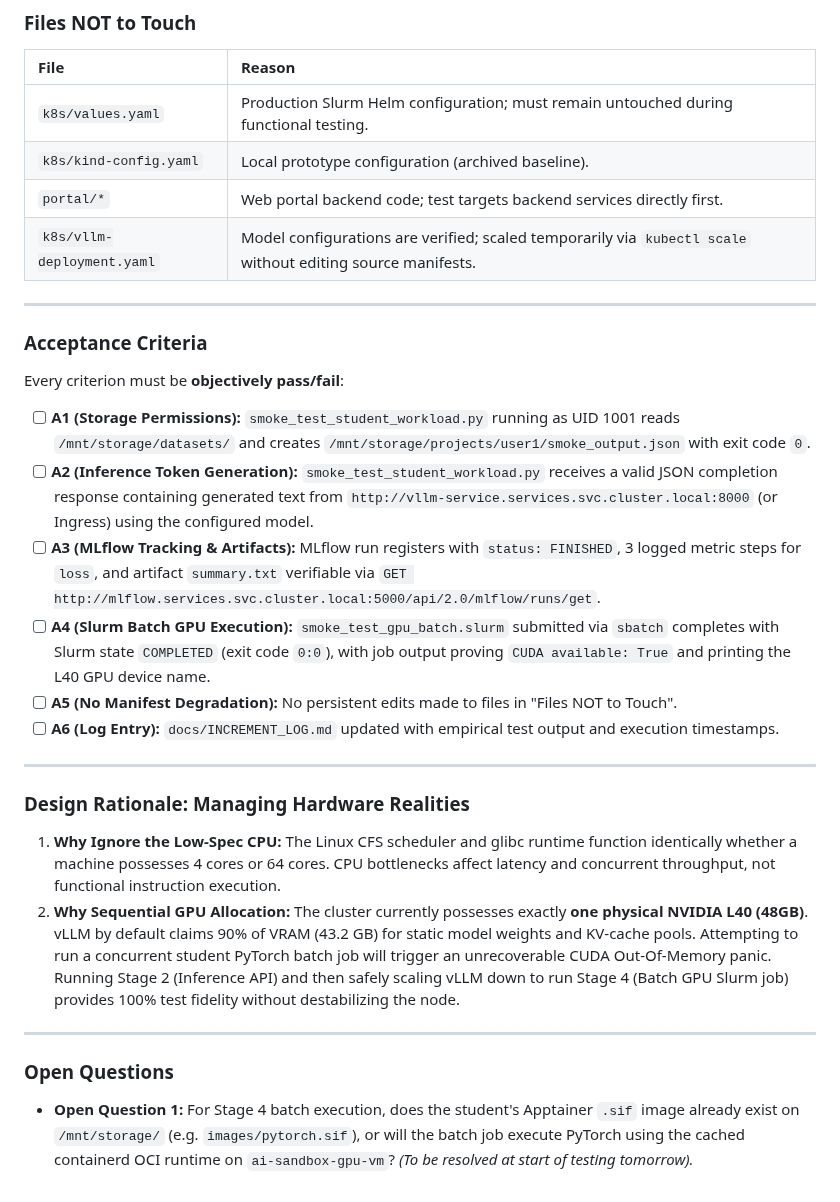
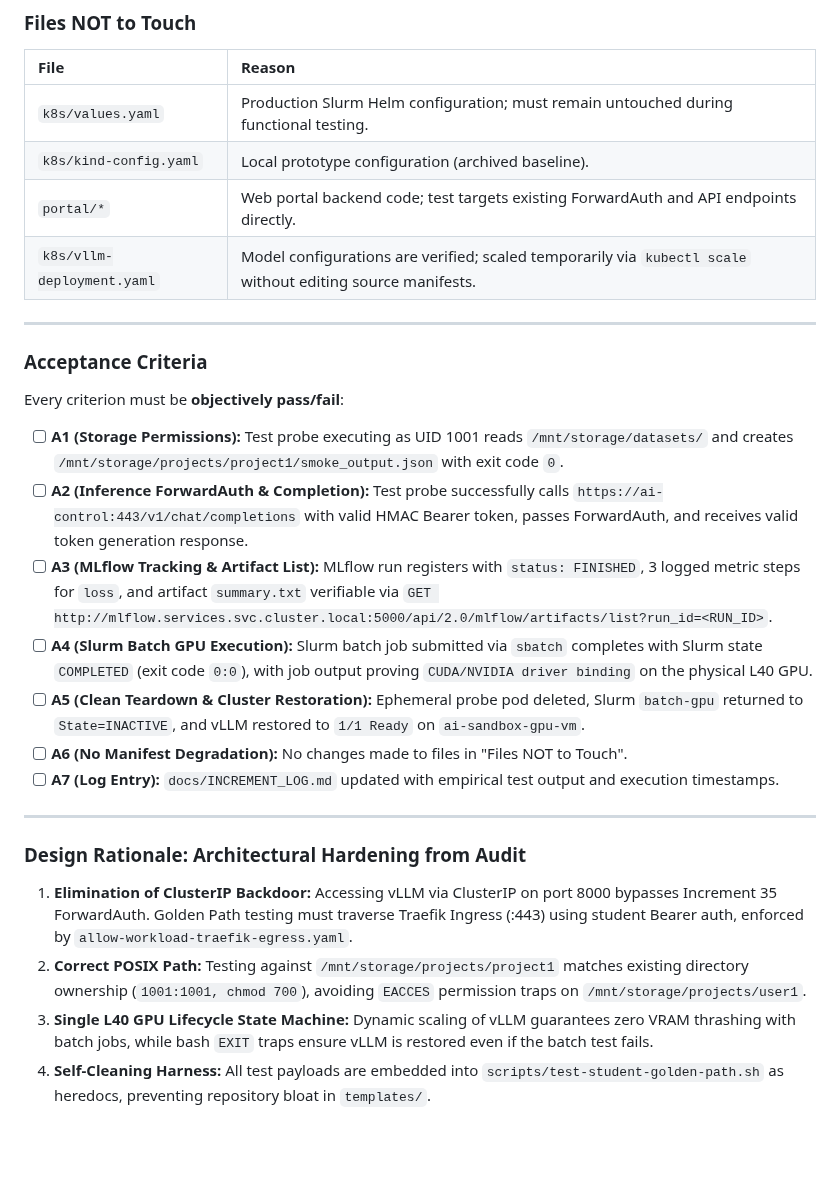
Before and after one commit to khemingkapat/ai_sandbox, a Markdown page: docs/WP3-1-17_REAL_WORLD_SMOKE_TEST_SPEC.md, the part around one of its changes. GitHub-like rendering; blank space fills up the shorter version.

```diff
--- a/docs/WP3-1-17_REAL_WORLD_SMOKE_TEST_SPEC.md
+++ b/docs/WP3-1-17_REAL_WORLD_SMOKE_TEST_SPEC.md
@@ -81,7 +83,7 @@ Student Session ──(sbatch)──► slurmctld ──(Dispatch)──► slur
 | :--- | :--- |
 | `k8s/values.yaml` | Production Slurm Helm configuration; must remain untouched during functional testing. |
 | `k8s/kind-config.yaml` | Local prototype configuration (archived baseline). |
-| `portal/*` | Web portal backend code; test targets backend services directly first. |
+| `portal/*` | Web portal backend code; test targets existing ForwardAuth and API endpoints directly. |
 | `k8s/vllm-deployment.yaml` | Model configurations are verified; scaled temporarily via `kubectl scale` without editing source manifests. |
 
 ---
@@ -90,24 +92,19 @@ Student Session ──(sbatch)──► slurmctld ──(Dispatch)──► slur
 
 Every criterion must be **objectively pass/fail**:
 
-- [ ] **A1 (Storage Permissions):** `smoke_test_student_workload.py` running as UID 1001 reads `/mnt/storage/datasets/` and creates `/mnt/storage/projects/user1/smoke_output.json` with exit code `0`.
-- [ ] **A2 (Inference Token Generation):** `smoke_test_student_workload.py` receives a valid JSON completion response containing generated text from `http://vllm-service.services.svc.cluster.local:8000` (or Ingress) using the configured model.
-- [ ] **A3 (MLflow Tracking & Artifacts):** MLflow run registers with `status: FINISHED`, 3 logged metric steps for `loss`, and artifact `summary.txt` verifiable via `GET http://mlflow.services.svc.cluster.local:5000/api/2.0/mlflow/runs/get`.
-- [ ] **A4 (Slurm Batch GPU Execution):** `smoke_test_gpu_batch.slurm` submitted via `sbatch` completes with Slurm state `COMPLETED` (exit code `0:0`), with job output proving `CUDA available: True` and printing the L40 GPU device name.
-- [ ] **A5 (No Manifest Degradation):** No persistent edits made to files in "Files NOT to Touch".
-- [ ] **A6 (Log Entry):** `docs/INCREMENT_LOG.md` updated with empirical test output and execution timestamps.
+- [ ] **A1 (Storage Permissions):** Test probe executing as UID 1001 reads `/mnt/storage/datasets/` and creates `/mnt/storage/projects/project1/smoke_output.json` with exit code `0`.
+- [ ] **A2 (Inference ForwardAuth & Completion):** Test probe successfully calls `https://ai-control:443/v1/chat/completions` with valid HMAC Bearer token, passes ForwardAuth, and receives valid token generation response.
+- [ ] **A3 (MLflow Tracking & Artifact List):** MLflow run registers with `status: FINISHED`, 3 logged metric steps for `loss`, and artifact `summary.txt` verifiable via `GET http://mlflow.services.svc.cluster.local:5000/api/2.0/mlflow/artifacts/list?run_id=<RUN_ID>`.
+- [ ] **A4 (Slurm Batch GPU Execution):** Slurm batch job submitted via `sbatch` completes with Slurm state `COMPLETED` (exit code `0:0`), with job output proving `CUDA/NVIDIA driver binding` on the physical L40 GPU.
+- [ ] **A5 (Clean Teardown & Cluster Restoration):** Ephemeral probe pod deleted, Slurm `batch-gpu` returned to `State=INACTIVE`, and vLLM restored to `1/1 Ready` on `ai-sandbox-gpu-vm`.
+- [ ] **A6 (No Manifest Degradation):** No changes made to files in "Files NOT to Touch".
+- [ ] **A7 (Log Entry):** `docs/INCREMENT_LOG.md` updated with empirical test output and execution timestamps.
 
 ---
 
-### Design Rationale: Managing Hardware Realities
+### Design Rationale: Architectural Hardening from Audit
 
-1. **Why Ignore the Low-Spec CPU:**
-   The Linux CFS scheduler and glibc runtime function identically whether a machine possesses 4 cores or 64 cores. CPU bottlenecks affect latency and concurrent throughput, not functional instruction execution.
-2. **Why Sequential GPU Allocation:**
-   The cluster currently possesses exactly **one physical NVIDIA L40 (48GB)**. vLLM by default claims 90% of VRAM (43.2 GB) for static model weights and KV-cache pools. Attempting to run a concurrent student PyTorch batch job will trigger an unrecoverable CUDA Out-Of-Memory panic.
-   Running Stage 2 (Inference API) and then safely scaling vLLM down to run Stage 4 (Batch GPU Slurm job) provides 100% test fidelity without destabilizing the node.
-
----
-
-### Open Questions
-* **Open Question 1:** For Stage 4 batch execution, does the student's Apptainer `.sif` image already exist on `/mnt/storage/` (e.g. `images/pytorch.sif`), or will the batch job execute PyTorch using the cached containerd OCI runtime on `ai-sandbox-gpu-vm`? *(To be resolved at start of testing tomorrow).*
+1. **Elimination of ClusterIP Backdoor:** Accessing vLLM via ClusterIP on port 8000 bypasses Increment 35 ForwardAuth. Golden Path testing must traverse Traefik Ingress (:443) using student Bearer auth, enforced by `allow-workload-traefik-egress.yaml`.
+2. **Correct POSIX Path:** Testing against `/mnt/storage/projects/project1` matches existing directory ownership (`1001:1001, chmod 700`), avoiding `EACCES` permission traps on `/mnt/storage/projects/user1`.
+3. **Single L40 GPU Lifecycle State Machine:** Dynamic scaling of vLLM guarantees zero VRAM thrashing with batch jobs, while bash `EXIT` traps ensure vLLM is restored even if the batch test fails.
+4. **Self-Cleaning Harness:** All test payloads are embedded into `scripts/test-student-golden-path.sh` as heredocs, preventing repository bloat in `templates/`.
```
Also changed, not shown: other parts of docs/WP3-1-17_REAL_WORLD_SMOKE_TEST_SPEC.md (+32 -30 lines).
